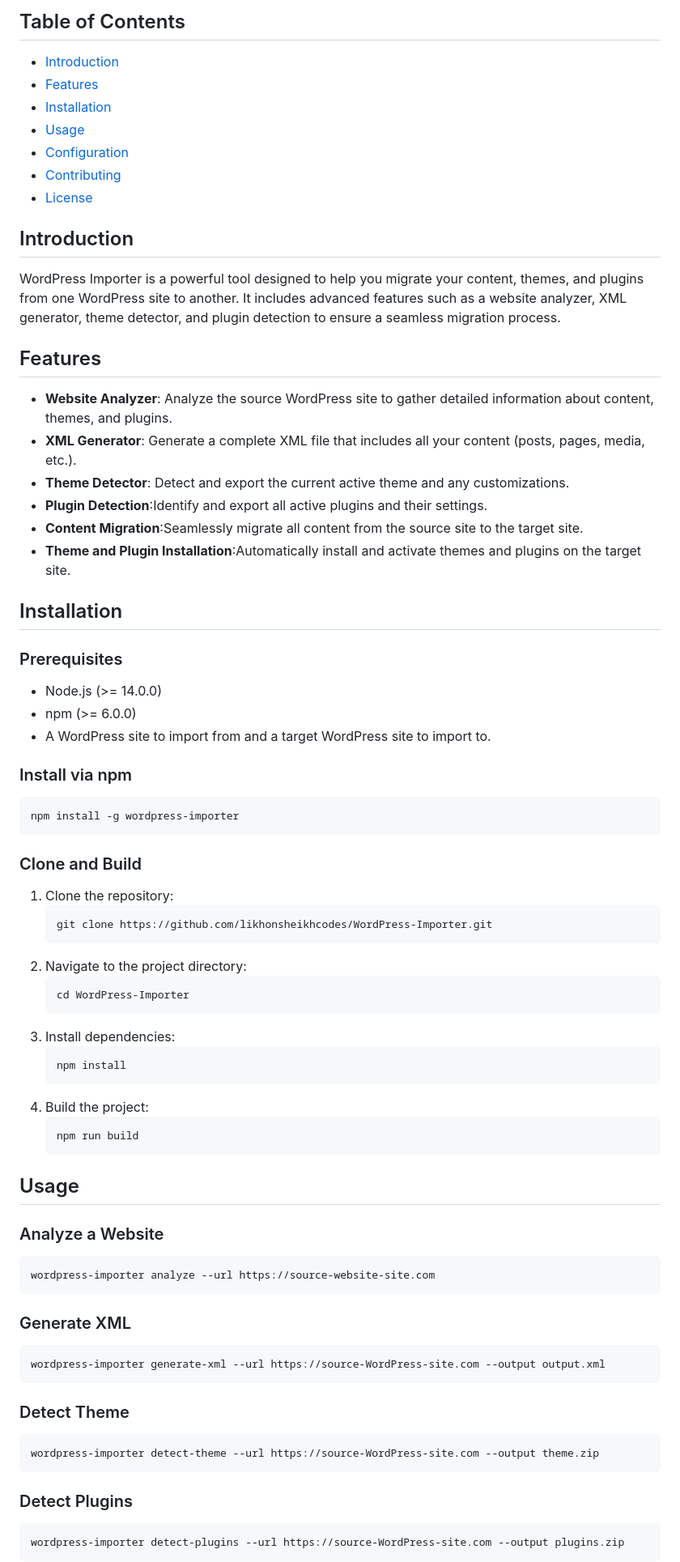
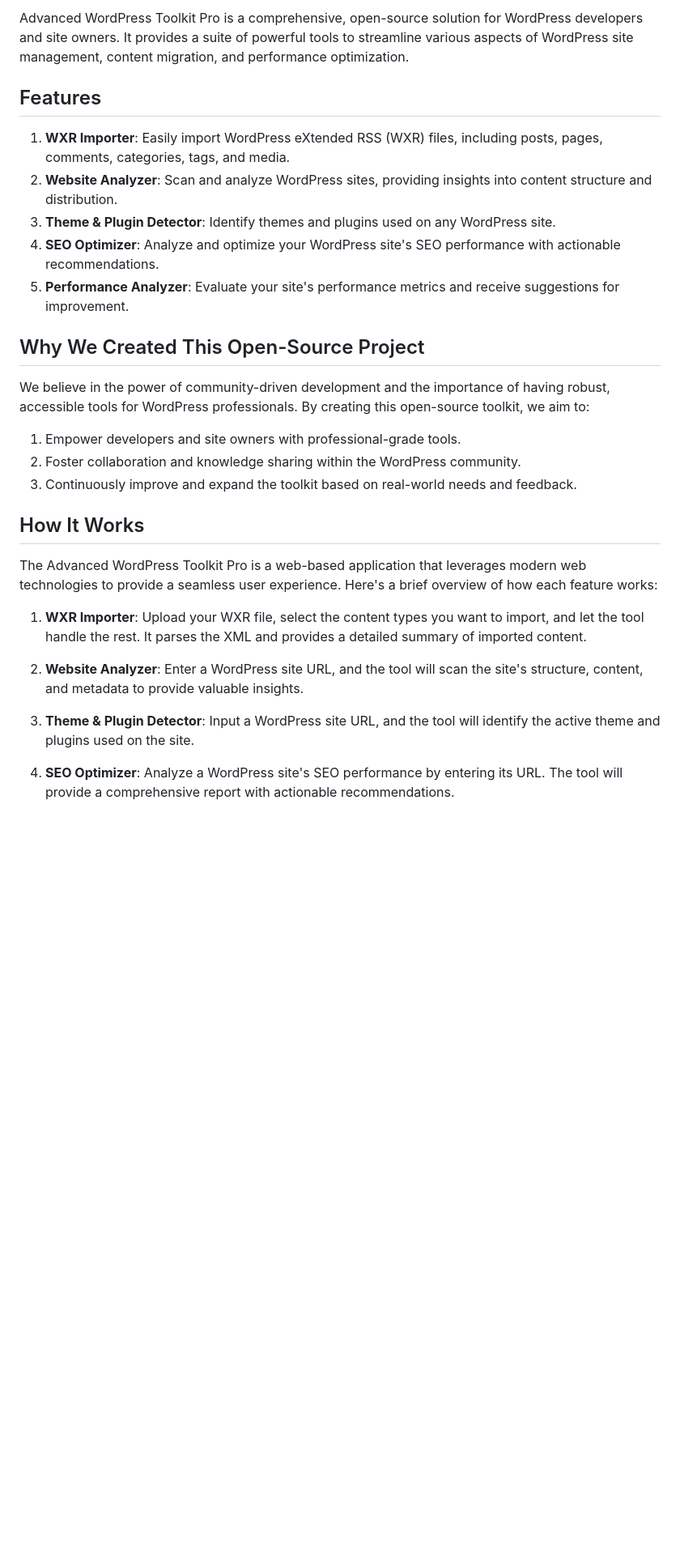
Before and after one commit to likhonsheikhcodes/WordPress-Importer, a Markdown page: README.md, the part around one of its changes. Shown at 81% size. Drawn GitHub-style; blank space fills up the shorter version.

````diff
--- a/README.md
+++ b/README.md
@@ -7,75 +4,31 @@
 
-## Table of Contents
-- [Introduction](#introduction)
-- [Features](#features)
-- [Installation](#installation)
-- [Usage](#usage)
-- [Configuration](#configuration)
-- [Contributing](#contributing)
-- [License](#license)
-
-## Introduction
-
-WordPress Importer is a powerful tool designed to help you migrate your content, themes, and plugins from one WordPress site to another. It includes advanced features such as a website analyzer, XML generator, theme detector, and plugin detection to ensure a seamless migration process.
+Advanced WordPress Toolkit Pro is a comprehensive, open-source solution for WordPress developers and site owners. It provides a suite of powerful tools to streamline various aspects of WordPress site management, content migration, and performance optimization.
 
 ## Features
 
-- **Website Analyzer**: Analyze the source WordPress site to gather detailed information about content, themes, and plugins.
-- **XML Generator**: Generate a complete XML file that includes all your content (posts, pages, media, etc.).
-- **Theme Detector**: Detect and export the current active theme and any customizations.
-- **Plugin Detection**:Identify and export all active plugins and their settings.
-- **Content Migration**:Seamlessly migrate all content from the source site to the target site.
-- **Theme and Plugin Installation**:Automatically install and activate themes and plugins on the target site.
+1. **WXR Importer**: Easily import WordPress eXtended RSS (WXR) files, including posts, pages, comments, categories, tags, and media.
+2. **Website Analyzer**: Scan and analyze WordPress sites, providing insights into content structure and distribution.
+3. **Theme & Plugin Detector**: Identify themes and plugins used on any WordPress site.
+4. **SEO Optimizer**: Analyze and optimize your WordPress site's SEO performance with actionable recommendations.
+5. **Performance Analyzer**: Evaluate your site's performance metrics and receive suggestions for improvement.
 
-## Installation
+## Why We Created This Open-Source Project
 
-### Prerequisites
-- Node.js (>= 14.0.0)
-- npm (>= 6.0.0)
-- A WordPress site to import from and a target WordPress site to import to.
+We believe in the power of community-driven development and the importance of having robust, accessible tools for WordPress professionals. By creating this open-source toolkit, we aim to:
 
-### Install via npm
-```bash
-npm install -g wordpress-importer
-```
+1. Empower developers and site owners with professional-grade tools.
+2. Foster collaboration and knowledge sharing within the WordPress community.
+3. Continuously improve and expand the toolkit based on real-world needs and feedback.
 
-### Clone and Build
-1. Clone the repository:
-   ```bash
-   git clone https://github.com/likhonsheikhcodes/WordPress-Importer.git
-   ```
-2. Navigate to the project directory:
-   ```bash
-   cd WordPress-Importer
-   ```
-3. Install dependencies:
-   ```bash
-   npm install
-   ```
-4. Build the project:
-   ```bash
-   npm run build
-   ```
+## How It Works
 
-## Usage
+The Advanced WordPress Toolkit Pro is a web-based application that leverages modern web technologies to provide a seamless user experience. Here's a brief overview of how each feature works:
 
-### Analyze a Website
-```bash
-wordpress-importer analyze --url https://source-website-site.com
-```
+1. **WXR Importer**: Upload your WXR file, select the content types you want to import, and let the tool handle the rest. It parses the XML and provides a detailed summary of imported content.
 
-### Generate XML
-```bash
-wordpress-importer generate-xml --url https://source-WordPress-site.com --output output.xml
-```
+2. **Website Analyzer**: Enter a WordPress site URL, and the tool will scan the site's structure, content, and metadata to provide valuable insights.
 
-### Detect Theme
-```bash
-wordpress-importer detect-theme --url https://source-WordPress-site.com --output theme.zip
-```
+3. **Theme & Plugin Detector**: Input a WordPress site URL, and the tool will identify the active theme and plugins used on the site.
 
-### Detect Plugins
-```bash
-wordpress-importer detect-plugins --url https://source-WordPress-site.com --output plugins.zip
-```
+4. **SEO Optimizer**: Analyze a WordPress site's SEO performance by entering its URL. The tool will provide a comprehensive report with actionable recommendations.
 
````
Also changed, not shown: other parts of README.md (+15 -35 lines).
